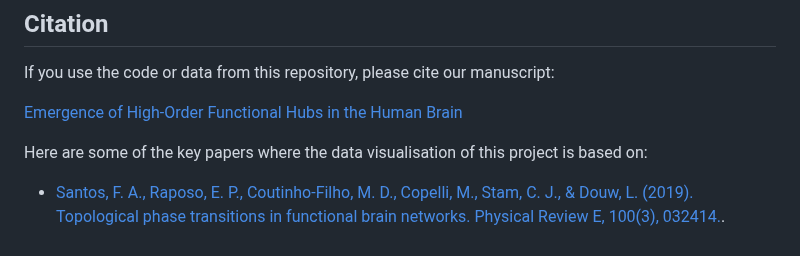
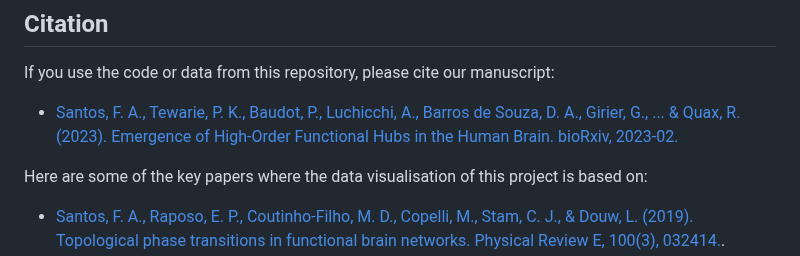
Before and after one commit to fnobregasantos/Emergence-of-High-Order-Functional-Hubs-in-the-Human-Brain, a Markdown page: README.md, the part around the change. Drawn GitHub-style.

```diff
--- a/README.md
+++ b/README.md
@@ -55,7 +55,7 @@ We welcome contributions and suggestions to improve the code and analyses. Pleas
 
 If you use the code or data from this repository, please cite our manuscript:
 
-[Emergence of High-Order Functional Hubs in the Human Brain](https://www.biorxiv.org/content/10.1101/2023.02.10.528083v1)
+- [Santos, F. A., Tewarie, P. K., Baudot, P., Luchicchi, A., Barros de Souza, D. A., Girier, G., ... & Quax, R. (2023). Emergence of High-Order Functional Hubs in the Human Brain. bioRxiv, 2023-02.](https://www.biorxiv.org/content/10.1101/2023.02.10.528083v1)
 
 Here are some of the key papers where the data visualisation of this project is based on:
 
```
